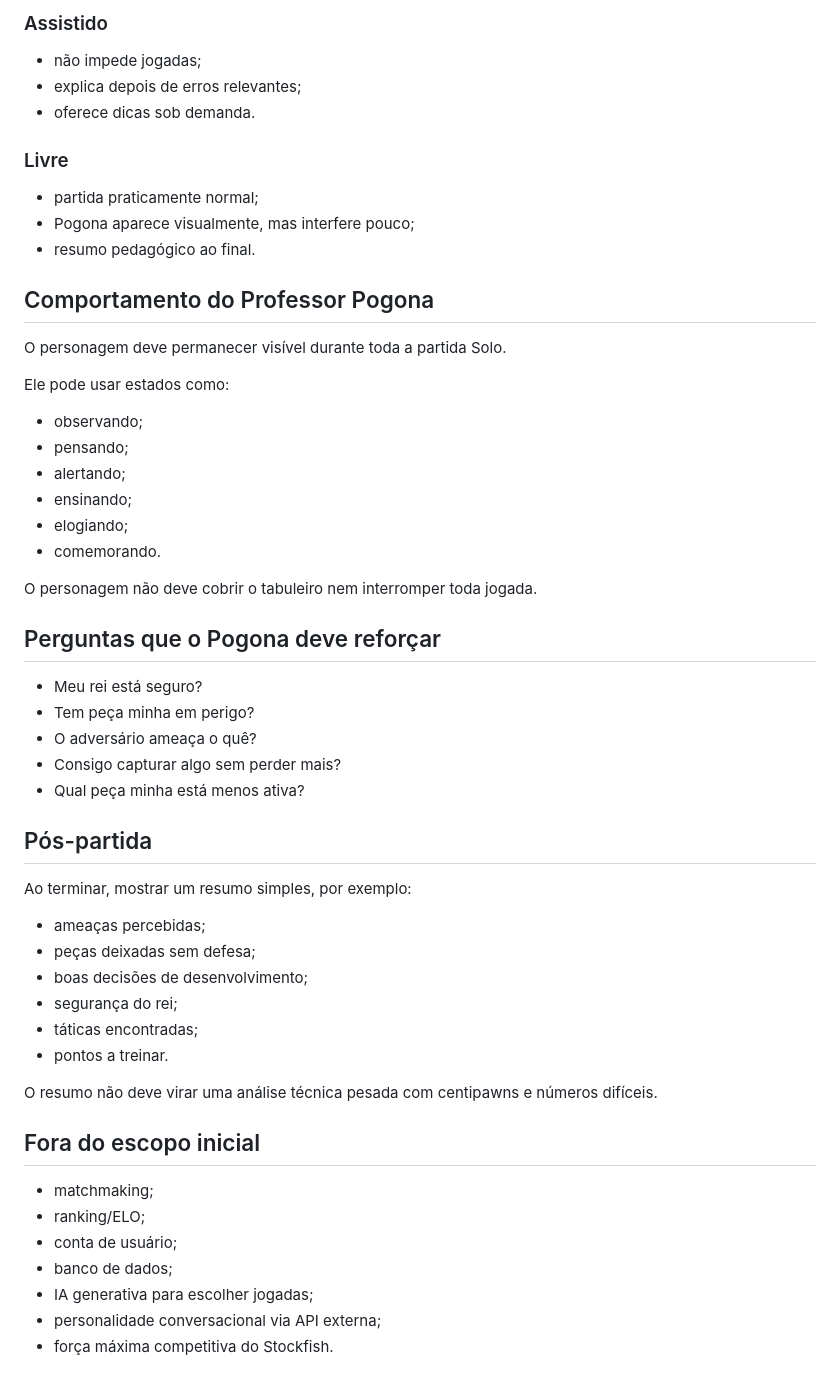
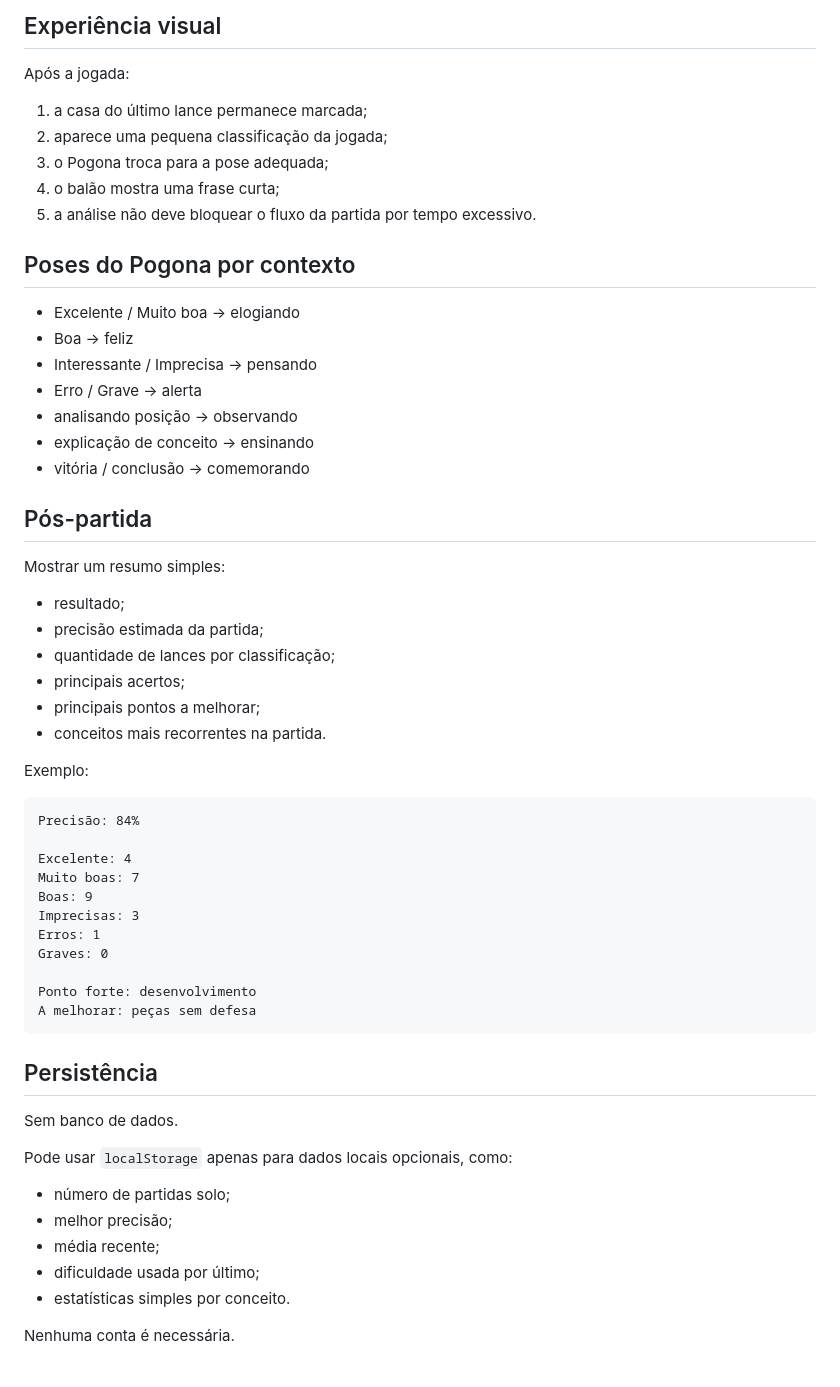
Before and after one commit to monaridev/chess-lab, a Markdown page: docs/solo/PRODUCT.md, the part around one of its changes. Rendered like a GitHub page.

Commit message:
docs: atualiza produto do modo Solo

````diff
--- a/docs/solo/PRODUCT.md
+++ b/docs/solo/PRODUCT.md
@@ -64,50 +67,55 @@ Separação de responsabilidades:
 
-### Assistido
-- não impede jogadas;
-- explica depois de erros relevantes;
-- oferece dicas sob demanda.
+## Experiência visual
+Após a jogada:
+1. a casa do último lance permanece marcada;
+2. aparece uma pequena classificação da jogada;
+3. o Pogona troca para a pose adequada;
+4. o balão mostra uma frase curta;
+5. a análise não deve bloquear o fluxo da partida por tempo excessivo.
 
-### Livre
-- partida praticamente normal;
-- Pogona aparece visualmente, mas interfere pouco;
-- resumo pedagógico ao final.
-
-## Comportamento do Professor Pogona
-O personagem deve permanecer visível durante toda a partida Solo.
-
-Ele pode usar estados como:
-- observando;
-- pensando;
-- alertando;
-- ensinando;
-- elogiando;
-- comemorando.
-
-O personagem não deve cobrir o tabuleiro nem interromper toda jogada.
-
-## Perguntas que o Pogona deve reforçar
-- Meu rei está seguro?
-- Tem peça minha em perigo?
-- O adversário ameaça o quê?
-- Consigo capturar algo sem perder mais?
-- Qual peça minha está menos ativa?
+## Poses do Pogona por contexto
+- Excelente / Muito boa -> elogiando
+- Boa -> feliz
+- Interessante / Imprecisa -> pensando
+- Erro / Grave -> alerta
+- analisando posição -> observando
+- explicação de conceito -> ensinando
+- vitória / conclusão -> comemorando
 
 ## Pós-partida
-Ao terminar, mostrar um resumo simples, por exemplo:
-- ameaças percebidas;
-- peças deixadas sem defesa;
-- boas decisões de desenvolvimento;
-- segurança do rei;
-- táticas encontradas;
-- pontos a treinar.
+Mostrar um resumo simples:
 
-O resumo não deve virar uma análise técnica pesada com centipawns e números difíceis.
+- resultado;
+- precisão estimada da partida;
+- quantidade de lances por classificação;
+- principais acertos;
+- principais pontos a melhorar;
+- conceitos mais recorrentes na partida.
 
-## Fora do escopo inicial
-- matchmaking;
-- ranking/ELO;
-- conta de usuário;
-- banco de dados;
-- IA generativa para escolher jogadas;
-- personalidade conversacional via API externa;
-- força máxima competitiva do Stockfish.
+Exemplo:
+
+```text
+Precisão: 84%
+
+Excelente: 4
+Muito boas: 7
+Boas: 9
+Imprecisas: 3
+Erros: 1
+Graves: 0
+
+Ponto forte: desenvolvimento
+A melhorar: peças sem defesa
+```
+
+## Persistência
+Sem banco de dados.
+
+Pode usar `localStorage` apenas para dados locais opcionais, como:
+- número de partidas solo;
+- melhor precisão;
+- média recente;
+- dificuldade usada por último;
+- estatísticas simples por conceito.
+
+Nenhuma conta é necessária.
````
Also changed, not shown: other parts of docs/solo/PRODUCT.md (+52 -49 lines).
